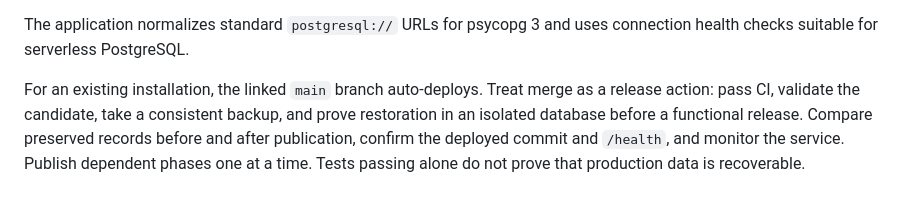
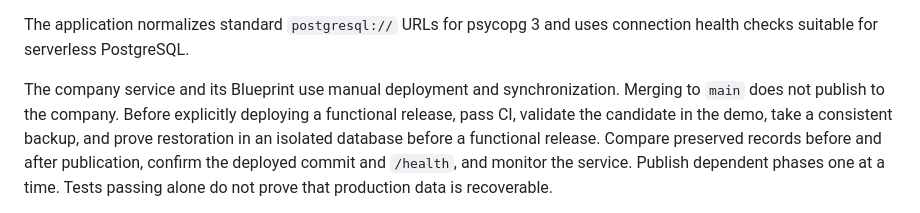
Before and after one commit to medioalanum/privio_v1, a Markdown page: README.md, the part around the change. Drawn GitHub-style.

Commit message:
docs: align release instructions with manual company deployment

```diff
--- a/README.md
+++ b/README.md
@@ -406,8 +406,9 @@ compatible with Neon PostgreSQL.
 The application normalizes standard `postgresql://` URLs for psycopg 3 and uses
 connection health checks suitable for serverless PostgreSQL.
 
-For an existing installation, the linked `main` branch auto-deploys. Treat merge
-as a release action: pass CI, validate the candidate, take a consistent backup,
+The company service and its Blueprint use manual deployment and synchronization.
+Merging to `main` does not publish to the company. Before explicitly deploying a
+functional release, pass CI, validate the candidate in the demo, take a consistent backup,
 and prove restoration in an isolated database before a functional release.
 Compare preserved records before and after publication, confirm the deployed
 commit and `/health`, and monitor the service. Publish dependent phases one at a
```
Also changed, not shown: docs/MODERNIZATION.md (+4 -0 lines), docs/OPERATIONS.md (+2 -1 lines).
